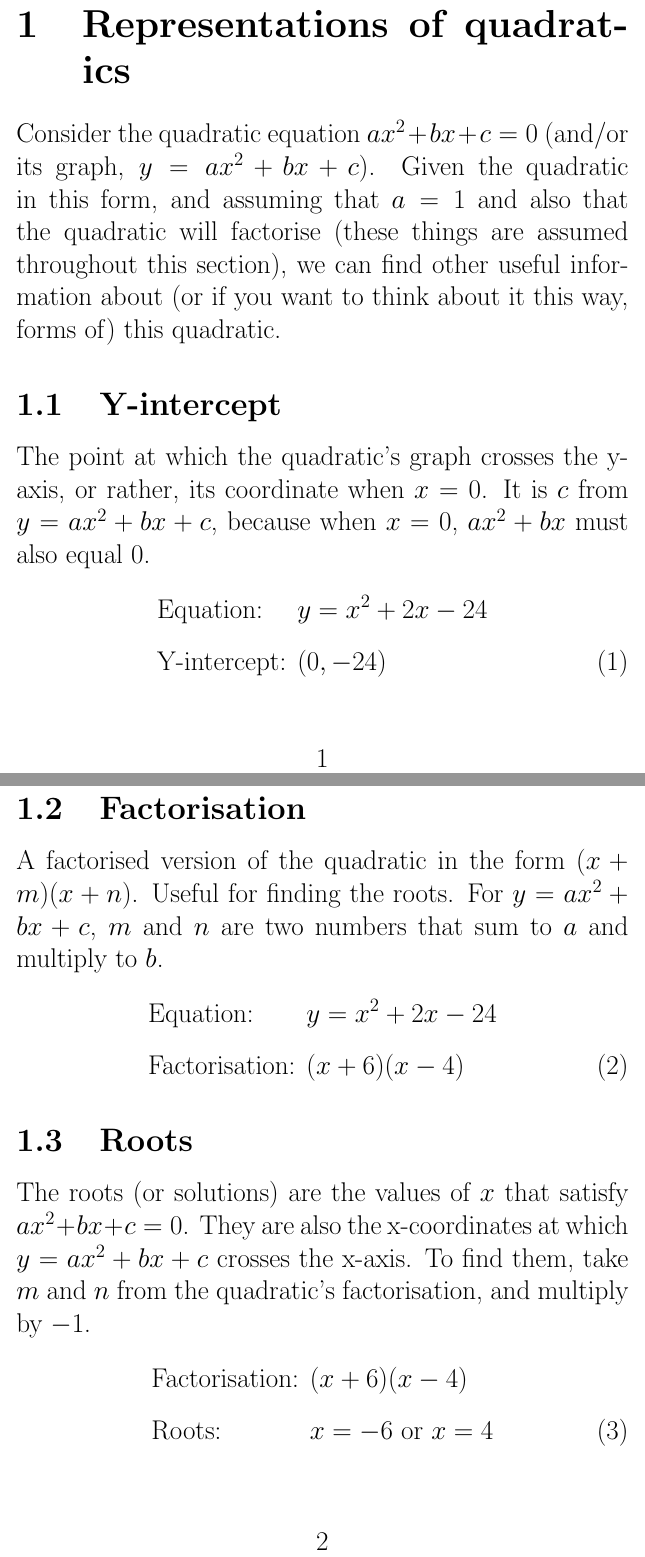
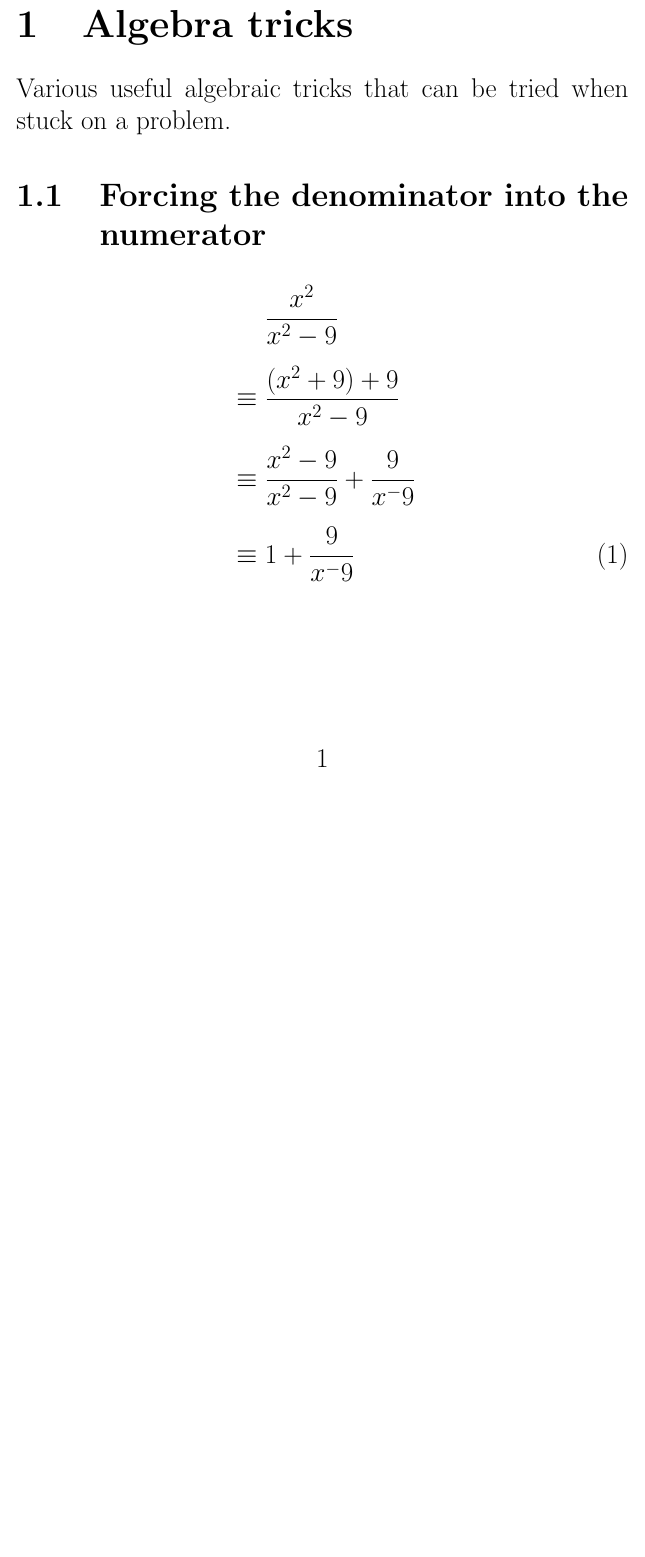
Before and after one commit to gforcedev/alevel, a LaTeX document (Maths/master.tex, which reads Maths/term1/algebra-tricks.tex): two parts of pages 1 and 2 of 4 before the commit and part of the page after it, the two joined at a grey line, cut at the place of the change, the shorter picture padded with empty space. Compiled offline with pdfLaTeX.

Commit message:
Add algebra-tricks

```diff
--- a/Maths/master.tex
+++ b/Maths/master.tex
@@ -11,5 +11,6 @@
 % more space between IEEEeqnarray lines
 \begin{document}{\setlength{\IEEEnormaljot}{15pt}
     % \include{holidays/holidays}
-    \include{term1/smith-quadratics}
-\end{document}
+    % \include{term1/smith-quadratics}
+    \include{term1/algebra-tricks}
+    \end{document}
--- /dev/null
+++ b/Maths/term1/algebra-tricks.tex
@@ -0,0 +1,12 @@
+\section{Algebra tricks}
+Various useful algebraic tricks that can be tried when stuck on a problem.
+\subsection{Forcing the denominator into the numerator}
+\begin{IEEEeqnarray}{Cl}
+    & \frac{x^2}{x^2-9}
+    \nonumber \\
+    \equiv & \frac{(x^2+9)+9}{x^2-9}
+    \nonumber \\
+    \equiv & \frac{x^2-9}{x^2-9}+\frac{9}{x^-9}
+    \nonumber \\
+    \equiv & 1+\frac{9}{x^-9}
+\end{IEEEeqnarray}
```
Also changed, not shown: Maths/term1/smith-quadratics.tex (+24 -0 lines), Maths/master.pdf.
